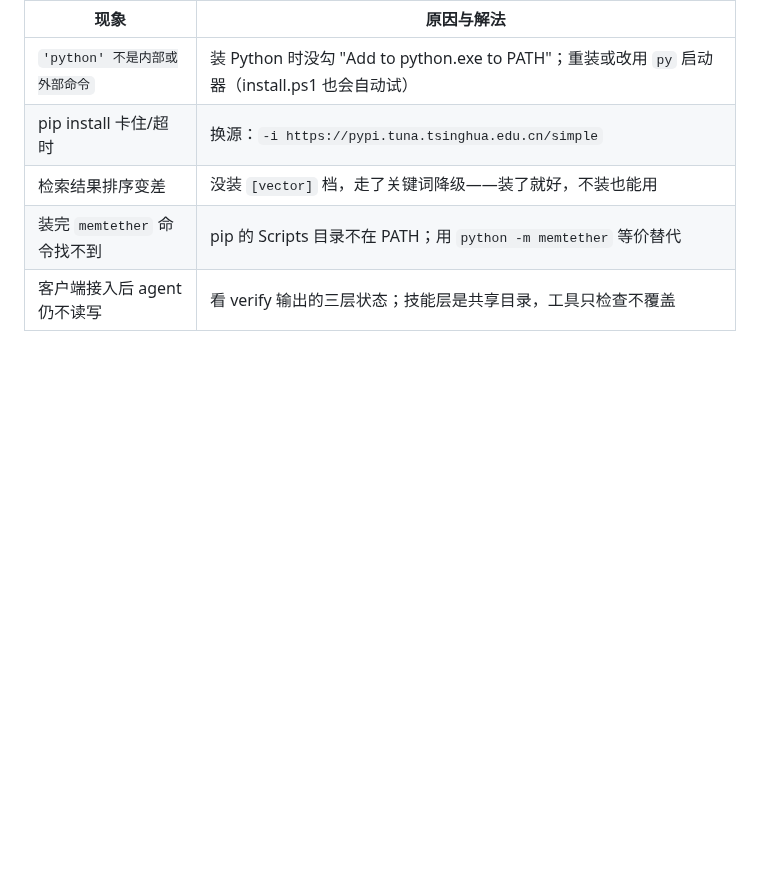
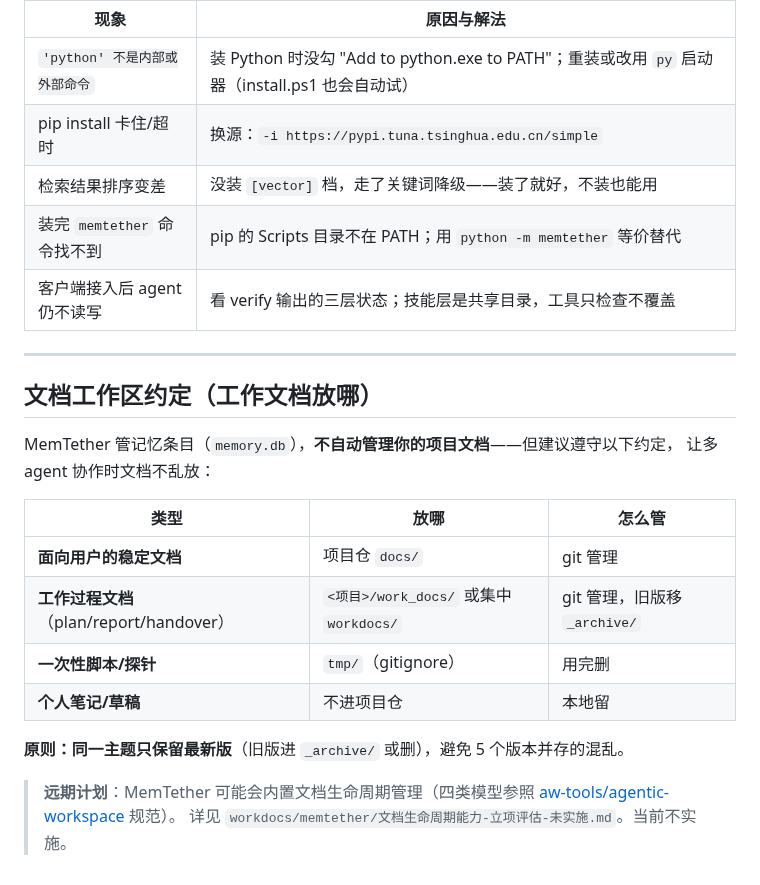
Before and after one commit to MemTether/MemTether, a Markdown page: INSTALL.md, the part around the change. GitHub-like rendering; blank space fills up the shorter version.

Commit message:
docs(INSTALL): add workspace doc convention section
- 4-type doc placement table (stable docs / work docs / temp / personal)
- "one live version per topic" principle
- reference to future doc-lifecycle capability (not implemented, archived in workdocs)

```diff
--- a/INSTALL.md
+++ b/INSTALL.md
@@ -109,3 +109,23 @@ python hub_selfcheck.py             # 全库健康巡检
 | 检索结果排序变差 | 没装 `[vector]` 档，走了关键词降级——装了就好，不装也能用 |
 | 装完 `memtether` 命令找不到 | pip 的 Scripts 目录不在 PATH；用 `python -m memtether` 等价替代 |
 | 客户端接入后 agent 仍不读写 | 看 verify 输出的三层状态；技能层是共享目录，工具只检查不覆盖 |
+
+---
+
+## 文档工作区约定（工作文档放哪）
+
+MemTether 管记忆条目（`memory.db`），**不自动管理你的项目文档**——但建议遵守以下约定，
+让多 agent 协作时文档不乱放：
+
+| 类型 | 放哪 | 怎么管 |
+|---|---|---|
+| **面向用户的稳定文档** | 项目仓 `docs/` | git 管理 |
+| **工作过程文档**（plan/report/handover） | `<项目>/work_docs/` 或集中 `workdocs/` | git 管理，旧版移 `_archive/` |
+| **一次性脚本/探针** | `tmp/`（gitignore） | 用完删 |
+| **个人笔记/草稿** | 不进项目仓 | 本地留 |
+
+**原则：同一主题只保留最新版**（旧版进 `_archive/` 或删），避免 5 个版本并存的混乱。
+
+> **远期计划**：MemTether 可能会内置文档生命周期管理（四类模型参照
+> [aw-tools/agentic-workspace](https://github.com/aw-tools/agentic-workspace) 规范）。
+> 详见 `workdocs/memtether/文档生命周期能力-立项评估-未实施.md`。当前不实施。
```
